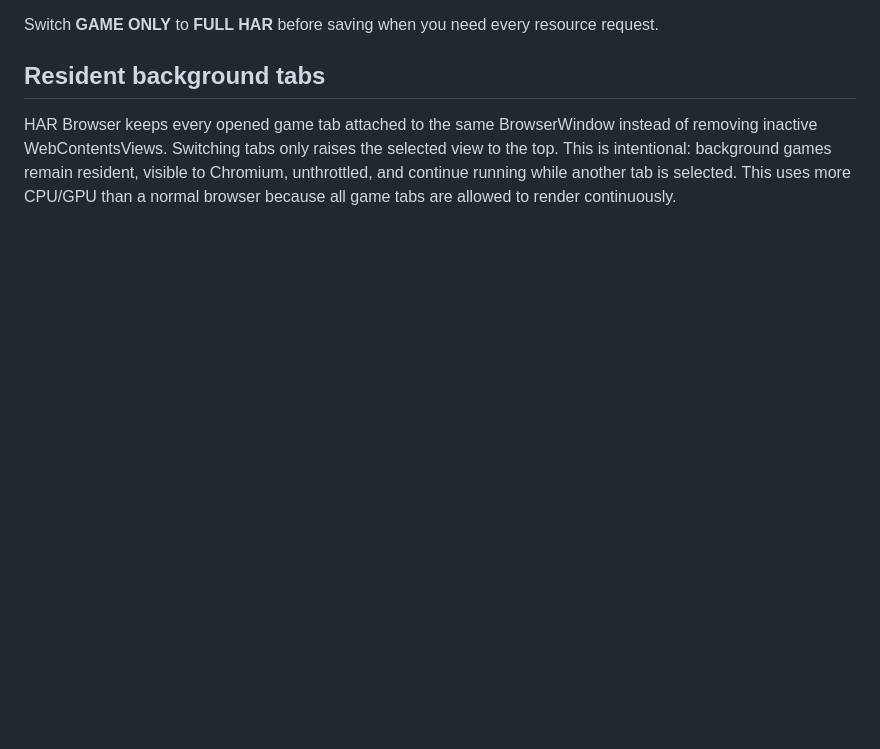
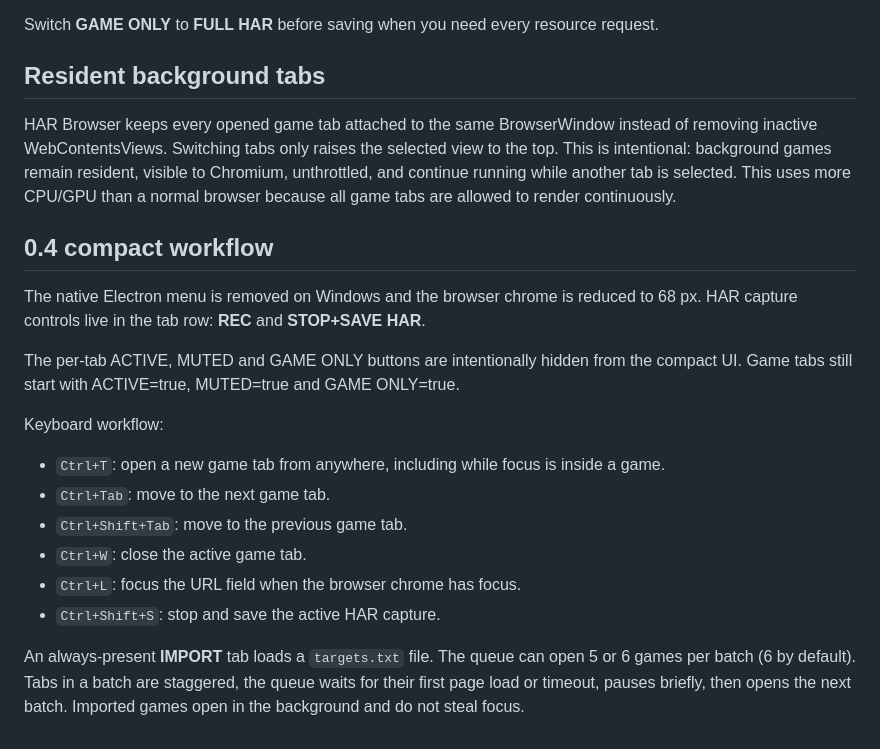
Before and after one commit to Shisetsu-Code/Har-Browser, a Markdown page: README.md, the part around the change. Drawn GitHub-style; blank space fills up the shorter version.

Commit message:
docs: describe compact batched import workflow

```diff
--- a/README.md
+++ b/README.md
@@ -97,3 +97,21 @@ Switch **GAME ONLY** to **FULL HAR** before saving when you need every resource
 ## Resident background tabs
 
 HAR Browser keeps every opened game tab attached to the same BrowserWindow instead of removing inactive WebContentsViews. Switching tabs only raises the selected view to the top. This is intentional: background games remain resident, visible to Chromium, unthrottled, and continue running while another tab is selected. This uses more CPU/GPU than a normal browser because all game tabs are allowed to render continuously.
+
+
+## 0.4 compact workflow
+
+The native Electron menu is removed on Windows and the browser chrome is reduced to 68 px. HAR capture controls live in the tab row: **REC** and **STOP+SAVE HAR**.
+
+The per-tab ACTIVE, MUTED and GAME ONLY buttons are intentionally hidden from the compact UI. Game tabs still start with ACTIVE=true, MUTED=true and GAME ONLY=true.
+
+Keyboard workflow:
+
+- `Ctrl+T`: open a new game tab from anywhere, including while focus is inside a game.
+- `Ctrl+Tab`: move to the next game tab.
+- `Ctrl+Shift+Tab`: move to the previous game tab.
+- `Ctrl+W`: close the active game tab.
+- `Ctrl+L`: focus the URL field when the browser chrome has focus.
+- `Ctrl+Shift+S`: stop and save the active HAR capture.
+
+An always-present **IMPORT** tab loads a `targets.txt` file. The queue can open 5 or 6 games per batch (6 by default). Tabs in a batch are staggered, the queue waits for their first page load or timeout, pauses briefly, then opens the next batch. Imported games open in the background and do not steal focus.
```
